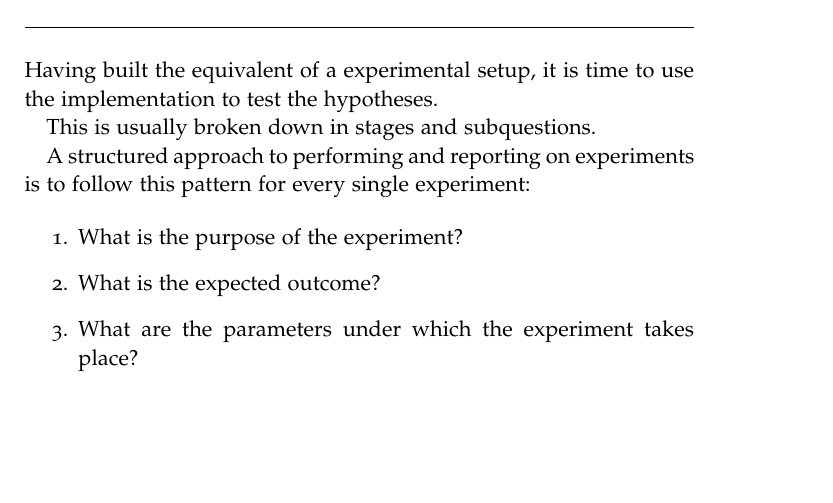
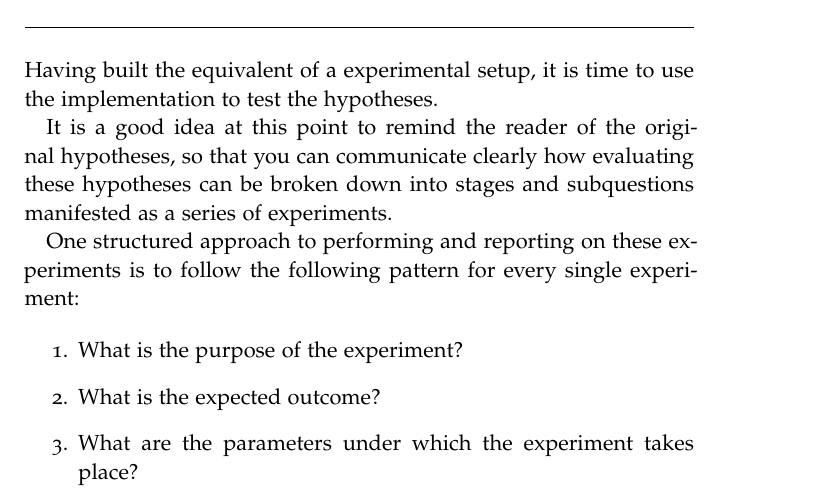
Before and after one commit to rajatdua/thesis-template, a LaTeX thesis (ClassicThesis.tex, which reads Chapters/Chapter06-Evaluation.tex): part of page 29 of 63, cut so that both start at the same text, the shorter picture padded with empty space. Compiled offline with pdfLaTeX; a missing font is replaced by an installed copy or a similar font.

Commit message:
making things little more explicit and structured

```diff
--- a/Chapters/Chapter06-Evaluation.tex
+++ b/Chapters/Chapter06-Evaluation.tex
@@ -4,10 +4,13 @@
 Having built the equivalent of a experimental setup, it is time to use
 the implementation to test the hypotheses.
 
-This is usually broken down in stages and subquestions.
+It is a good idea at this point to remind the reader of the original
+hypotheses, so that you can communicate clearly how evaluating these
+hypotheses can be broken down into stages and subquestions manifested as a
+series of experiments.
 
-A structured approach to performing and reporting on experiments is
-to follow this pattern for every single experiment:
+One structured approach to performing and reporting on these experiments is
+to follow the following pattern for every single experiment:
 
 \begin{enumerate}
 \item What is the purpose of the experiment?
```
